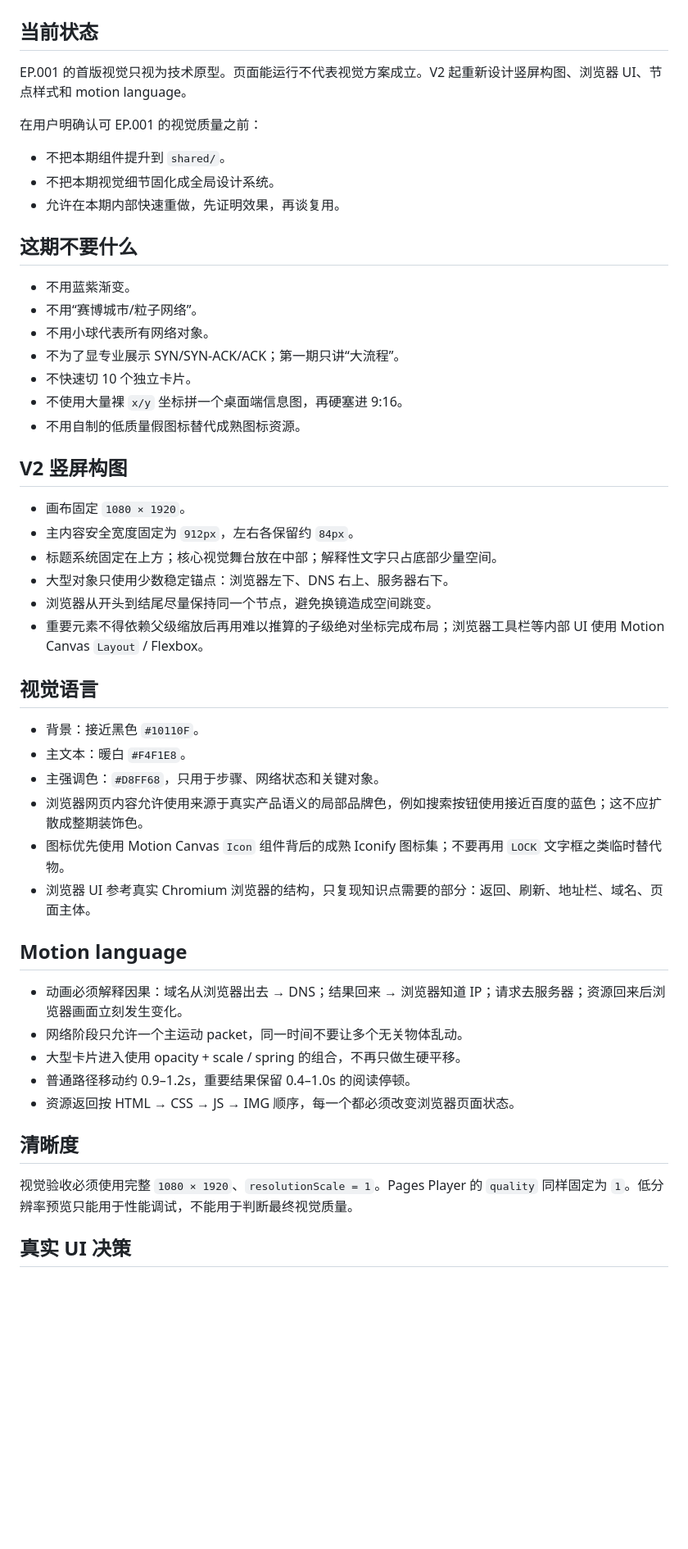
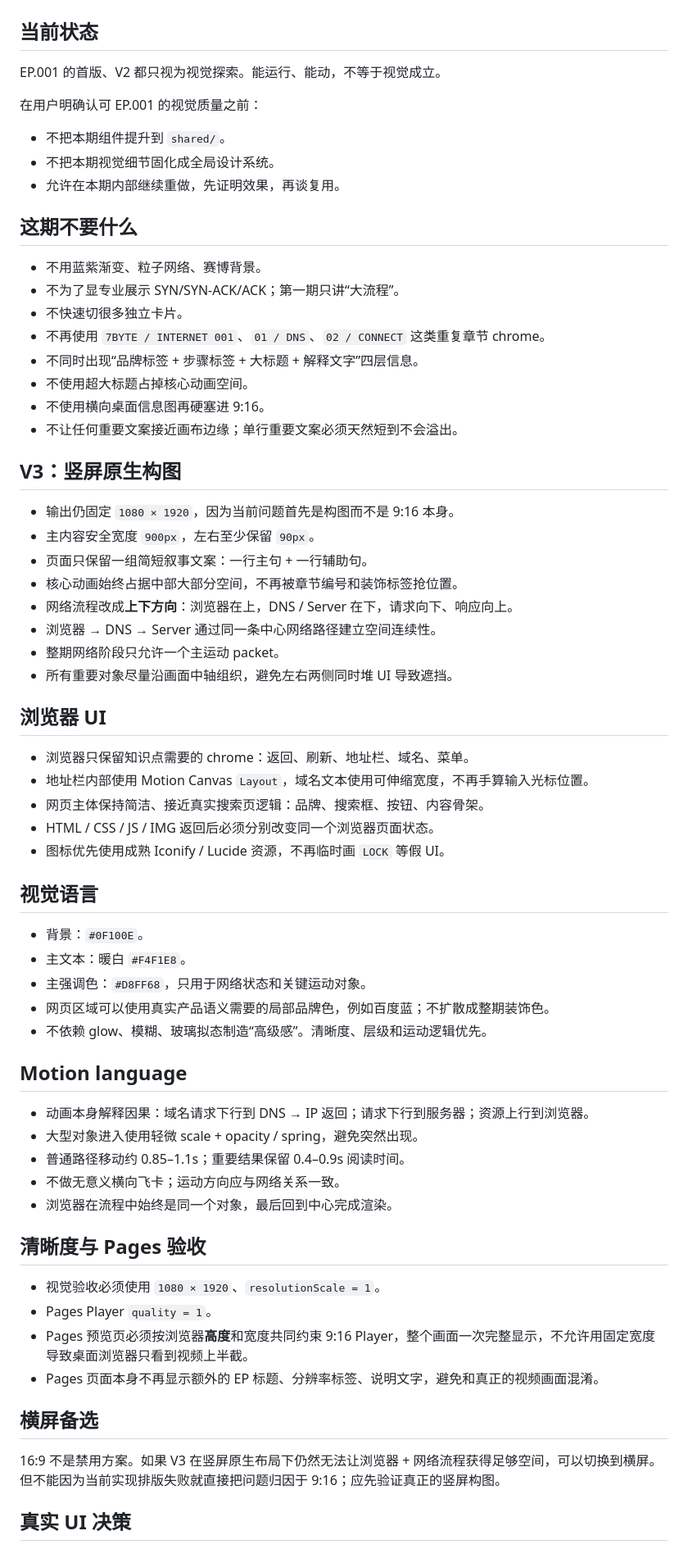
Before and after one commit to Tyr1onX/7byte-content, a Markdown page: episodes/001-what-happens-after-entering-baidu/design-notes.md, the part around one of its changes. Shown at 82% size. Rendered like a GitHub page; blank space fills up the shorter version.

Commit message:
docs: lock EP001 V3 vertical-first visual rules

```diff
--- a/episodes/001-what-happens-after-entering-baidu/design-notes.md
+++ b/episodes/001-what-happens-after-entering-baidu/design-notes.md
@@ -1,46 +1,61 @@
 # Design Notes
 
 ## 当前状态
-EP.001 的首版视觉只视为技术原型。页面能运行不代表视觉方案成立。V2 起重新设计竖屏构图、浏览器 UI、节点样式和 motion language。
+EP.001 的首版、V2 都只视为视觉探索。能运行、能动，不等于视觉成立。
 
 在用户明确认可 EP.001 的视觉质量之前：
 - 不把本期组件提升到 `shared/`。
 - 不把本期视觉细节固化成全局设计系统。
-- 允许在本期内部快速重做，先证明效果，再谈复用。
+- 允许在本期内部继续重做，先证明效果，再谈复用。
 
 ## 这期不要什么
-- 不用蓝紫渐变。
-- 不用“赛博城市/粒子网络”。
-- 不用小球代表所有网络对象。
+- 不用蓝紫渐变、粒子网络、赛博背景。
 - 不为了显专业展示 SYN/SYN-ACK/ACK；第一期只讲“大流程”。
-- 不快速切 10 个独立卡片。
-- 不使用大量裸 `x/y` 坐标拼一个桌面端信息图，再硬塞进 9:16。
-- 不用自制的低质量假图标替代成熟图标资源。
+- 不快速切很多独立卡片。
+- 不再使用 `7BYTE / INTERNET 001`、`01 / DNS`、`02 / CONNECT` 这类重复章节 chrome。
+- 不同时出现“品牌标签 + 步骤标签 + 大标题 + 解释文字”四层信息。
+- 不使用超大标题占掉核心动画空间。
+- 不使用横向桌面信息图再硬塞进 9:16。
+- 不让任何重要文案接近画布边缘；单行重要文案必须天然短到不会溢出。
 
-## V2 竖屏构图
-- 画布固定 `1080 × 1920`。
-- 主内容安全宽度固定为 `912px`，左右各保留约 `84px`。
-- 标题系统固定在上方；核心视觉舞台放在中部；解释性文字只占底部少量空间。
-- 大型对象只使用少数稳定锚点：浏览器左下、DNS 右上、服务器右下。
-- 浏览器从开头到结尾尽量保持同一个节点，避免换镜造成空间跳变。
-- 重要元素不得依赖父级缩放后再用难以推算的子级绝对坐标完成布局；浏览器工具栏等内部 UI 使用 Motion Canvas `Layout` / Flexbox。
+## V3：竖屏原生构图
+- 输出仍固定 `1080 × 1920`，因为当前问题首先是构图而不是 9:16 本身。
+- 主内容安全宽度 `900px`，左右至少保留 `90px`。
+- 页面只保留一组简短叙事文案：一行主句 + 一行辅助句。
+- 核心动画始终占据中部大部分空间，不再被章节编号和装饰标签抢位置。
+- 网络流程改成**上下方向**：浏览器在上，DNS / Server 在下，请求向下、响应向上。
+- 浏览器 → DNS → Server 通过同一条中心网络路径建立空间连续性。
+- 整期网络阶段只允许一个主运动 packet。
+- 所有重要对象尽量沿画面中轴组织，避免左右两侧同时堆 UI 导致遮挡。
+
+## 浏览器 UI
+- 浏览器只保留知识点需要的 chrome：返回、刷新、地址栏、域名、菜单。
+- 地址栏内部使用 Motion Canvas `Layout`，域名文本使用可伸缩宽度，不再手算输入光标位置。
+- 网页主体保持简洁、接近真实搜索页逻辑：品牌、搜索框、按钮、内容骨架。
+- HTML / CSS / JS / IMG 返回后必须分别改变同一个浏览器页面状态。
+- 图标优先使用成熟 Iconify / Lucide 资源，不再临时画 `LOCK` 等假 UI。
 
 ## 视觉语言
-- 背景：接近黑色 `#10110F`。
+- 背景：`#0F100E`。
 - 主文本：暖白 `#F4F1E8`。
-- 主强调色：`#D8FF68`，只用于步骤、网络状态和关键对象。
-- 浏览器网页内容允许使用来源于真实产品语义的局部品牌色，例如搜索按钮使用接近百度的蓝色；这不应扩散成整期装饰色。
-- 图标优先使用 Motion Canvas `Icon` 组件背后的成熟 Iconify 图标集；不要再用 `LOCK` 文字框之类临时替代物。
-- 浏览器 UI 参考真实 Chromium 浏览器的结构，只复现知识点需要的部分：返回、刷新、地址栏、域名、页面主体。
+- 主强调色：`#D8FF68`，只用于网络状态和关键运动对象。
+- 网页区域可以使用真实产品语义需要的局部品牌色，例如百度蓝；不扩散成整期装饰色。
+- 不依赖 glow、模糊、玻璃拟态制造“高级感”。清晰度、层级和运动逻辑优先。
 
 ## Motion language
-- 动画必须解释因果：域名从浏览器出去 → DNS；结果回来 → 浏览器知道 IP；请求去服务器；资源回来后浏览器画面立刻发生变化。
-- 网络阶段只允许一个主运动 packet，同一时间不要让多个无关物体乱动。
-- 大型卡片进入使用 opacity + scale / spring 的组合，不再只做生硬平移。
-- 普通路径移动约 0.9–1.2s，重要结果保留 0.4–1.0s 的阅读停顿。
-- 资源返回按 HTML → CSS → JS → IMG 顺序，每一个都必须改变浏览器页面状态。
+- 动画本身解释因果：域名请求下行到 DNS → IP 返回；请求下行到服务器；资源上行到浏览器。
+- 大型对象进入使用轻微 scale + opacity / spring，避免突然出现。
+- 普通路径移动约 0.85–1.1s；重要结果保留 0.4–0.9s 阅读时间。
+- 不做无意义横向飞卡；运动方向应与网络关系一致。
+- 浏览器在流程中始终是同一个对象，最后回到中心完成渲染。
 
-## 清晰度
-视觉验收必须使用完整 `1080 × 1920`、`resolutionScale = 1`。Pages Player 的 `quality` 同样固定为 `1`。低分辨率预览只能用于性能调试，不能用于判断最终视觉质量。
+## 清晰度与 Pages 验收
+- 视觉验收必须使用 `1080 × 1920`、`resolutionScale = 1`。
+- Pages Player `quality = 1`。
+- Pages 预览页必须按浏览器**高度**和宽度共同约束 9:16 Player，整个画面一次完整显示，不允许用固定宽度导致桌面浏览器只看到视频上半截。
+- Pages 页面本身不再显示额外的 EP 标题、分辨率标签、说明文字，避免和真正的视频画面混淆。
+
+## 横屏备选
+16:9 不是禁用方案。如果 V3 在竖屏原生布局下仍然无法让浏览器 + 网络流程获得足够空间，可以切换到横屏。但不能因为当前实现排版失败就直接把问题归因于 9:16；应先验证真正的竖屏构图。
 
 ## 真实 UI 决策
```
Also changed, not shown: other parts of episodes/001-what-happens-after-entering-baidu/design-notes.md (+1 -1 lines).
